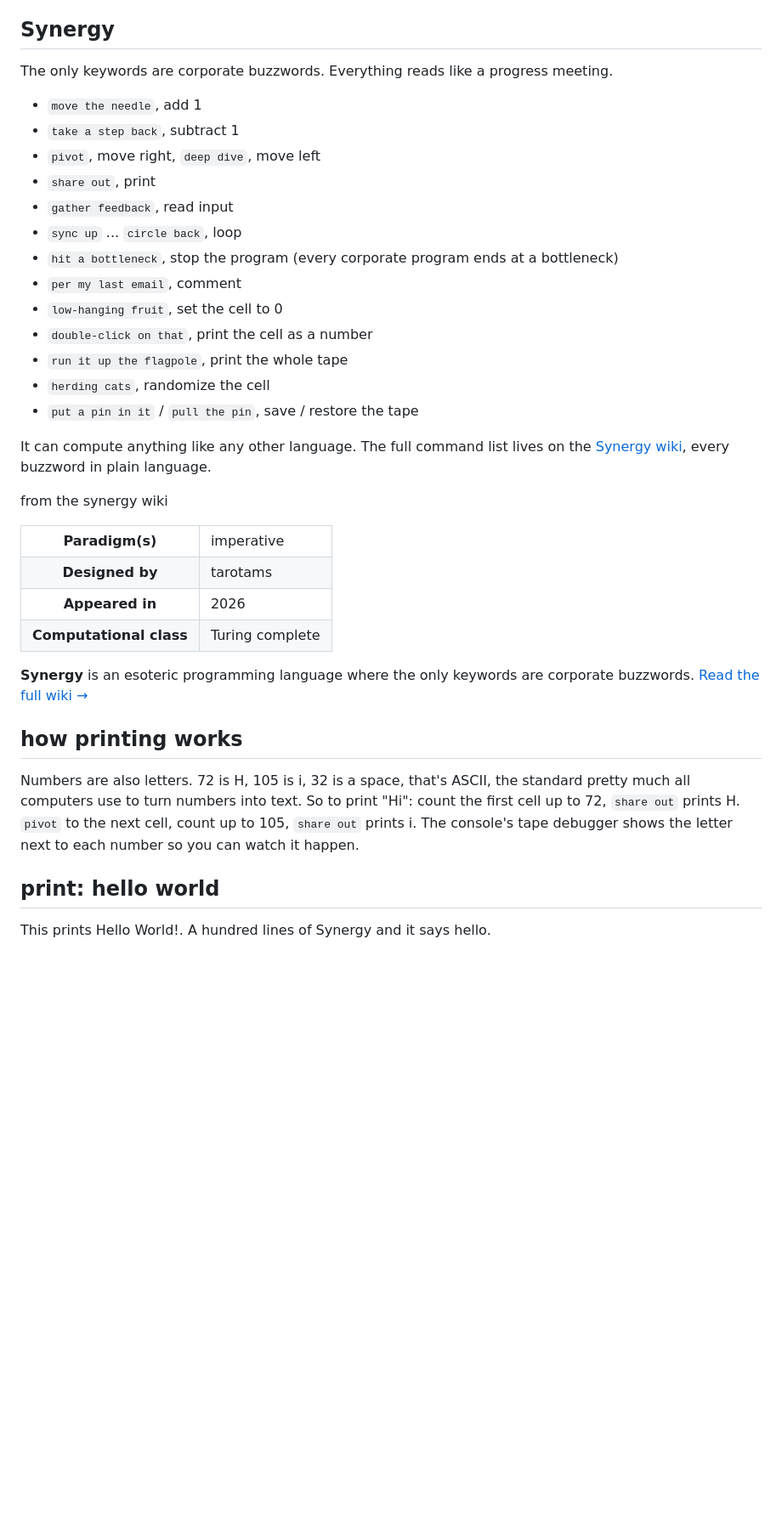
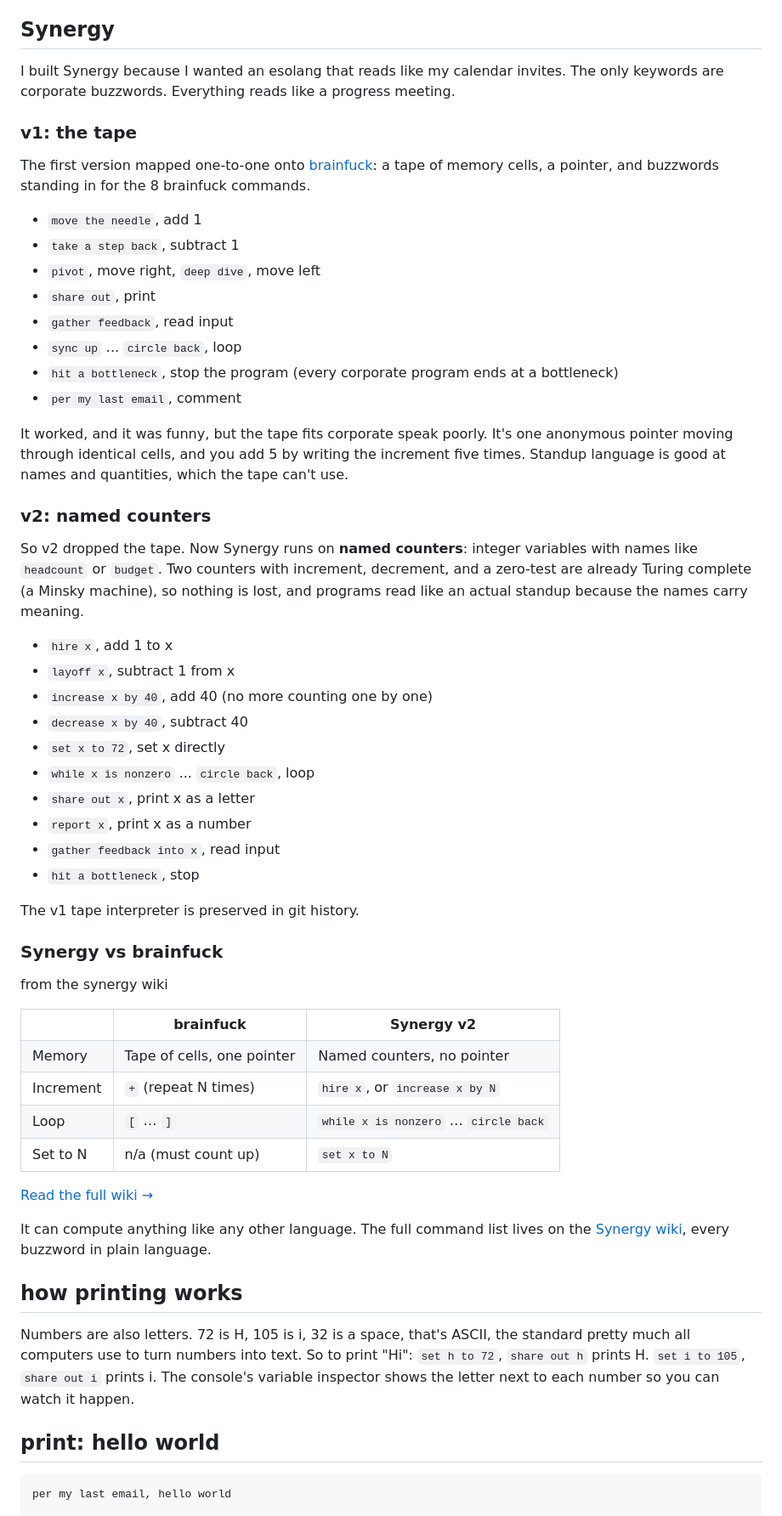
Before and after one commit to mandyhoami-lab/amandata.dev, a Markdown page: posts/synergy-corporate-buzzword-esolang.md, the part around one of its changes. Shown at 85% size. Rendered like a GitHub page; blank space fills up the shorter version.

Commit message:
blog: synergy v2

````diff
--- a/posts/synergy-corporate-buzzword-esolang.md
+++ b/posts/synergy-corporate-buzzword-esolang.md
@@ -40,7 +40,11 @@ The characters are the variables. A noun is worth 1 or -1 (a "hero" is 1, a "cow
 
 ## Synergy
 
-The only keywords are corporate buzzwords. Everything reads like a progress meeting.
+I built Synergy because I wanted an esolang that reads like my calendar invites. The only keywords are corporate buzzwords. Everything reads like a progress meeting.
+
+### v1: the tape
+
+The first version mapped one-to-one onto [brainfuck](https://esolangs.org/wiki/Brainfuck): a tape of memory cells, a pointer, and buzzwords standing in for the 8 brainfuck commands.
 
 - `move the needle`, add 1
 - `take a step back`, subtract 1
@@ -50,30 +54,48 @@ The only keywords are corporate buzzwords. Everything reads like a progress meet
 - `sync up` ... `circle back`, loop
 - `hit a bottleneck`, stop the program (every corporate program ends at a bottleneck)
 - `per my last email`, comment
-- `low-hanging fruit`, set the cell to 0
-- `double-click on that`, print the cell as a number
-- `run it up the flagpole`, print the whole tape
-- `herding cats`, randomize the cell
-- `put a pin in it` / `pull the pin`, save / restore the tape
 
-It can compute anything like any other language. The full command list lives on the [Synergy wiki](/synergy-wiki.html), every buzzword in plain language.
+It worked, and it was funny, but the tape fits corporate speak poorly. It's one anonymous pointer moving through identical cells, and you add 5 by writing the increment five times. Standup language is good at names and quantities, which the tape can't use.
+
+### v2: named counters
+
+So v2 dropped the tape. Now Synergy runs on **named counters**: integer variables with names like `headcount` or `budget`. Two counters with increment, decrement, and a zero-test are already Turing complete (a Minsky machine), so nothing is lost, and programs read like an actual standup because the names carry meaning.
+
+- `hire x`, add 1 to x
+- `layoff x`, subtract 1 from x
+- `increase x by 40`, add 40 (no more counting one by one)
+- `decrease x by 40`, subtract 40
+- `set x to 72`, set x directly
+- `while x is nonzero` ... `circle back`, loop
+- `share out x`, print x as a letter
+- `report x`, print x as a number
+- `gather feedback into x`, read input
+- `hit a bottleneck`, stop
+
+The v1 tape interpreter is preserved in git history.
+
+### Synergy vs brainfuck
 
 <div class="wiki-preview">
 <p class="wiki-preview__tag">from the synergy wiki</p>
 <table>
-<tr><th>Paradigm(s)</th><td>imperative</td></tr>
-<tr><th>Designed by</th><td>tarotams</td></tr>
-<tr><th>Appeared in</th><td>2026</td></tr>
-<tr><th>Computational class</th><td>Turing complete</td></tr>
+<tr><th></th><th>brainfuck</th><th>Synergy v2</th></tr>
+<tr><td>Memory</td><td>Tape of cells, one pointer</td><td>Named counters, no pointer</td></tr>
+<tr><td>Increment</td><td><code>+</code> (repeat N times)</td><td><code>hire x</code>, or <code>increase x by N</code></td></tr>
+<tr><td>Loop</td><td><code>[</code> … <code>]</code></td><td><code>while x is nonzero</code> … <code>circle back</code></td></tr>
+<tr><td>Set to N</td><td>n/a (must count up)</td><td><code>set x to N</code></td></tr>
 </table>
-<p><b>Synergy</b> is an esoteric programming language where the only keywords are corporate buzzwords. <a href="/synergy-wiki.html">Read the full wiki &rarr;</a></p>
+<p><a href="/synergy-wiki.html">Read the full wiki &rarr;</a></p>
 </div>
+
+It can compute anything like any other language. The full command list lives on the [Synergy wiki](/synergy-wiki.html), every buzzword in plain language.
 
 ## how printing works
 
-Numbers are also letters. 72 is H, 105 is i, 32 is a space, that's ASCII, the standard pretty much all computers use to turn numbers into text. So to print "Hi": count the first cell up to 72, `share out` prints H. `pivot` to the next cell, count up to 105, `share out` prints i. The console's tape debugger shows the letter next to each number so you can watch it happen.
+Numbers are also letters. 72 is H, 105 is i, 32 is a space, that's ASCII, the standard pretty much all computers use to turn numbers into text. So to print "Hi": `set h to 72`, `share out h` prints H. `set i to 105`, `share out i` prints i. The console's variable inspector shows the letter next to each number so you can watch it happen.
 
 ## print: hello world
 
-This prints Hello World!. A hundred lines of Synergy and it says hello.
+```
+per my last email, hello world
 
````
Also changed, not shown: other parts of posts/synergy-corporate-buzzword-esolang.md (+10 -7 lines).
